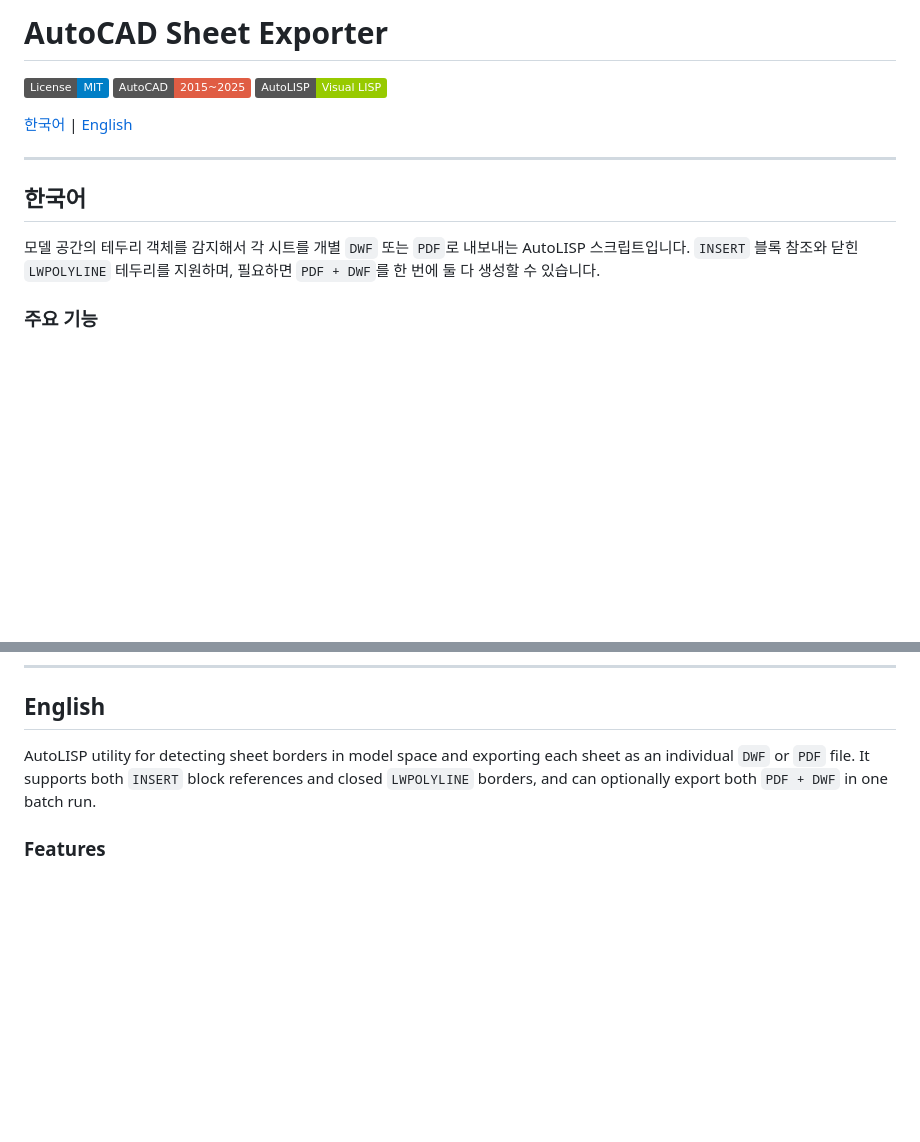
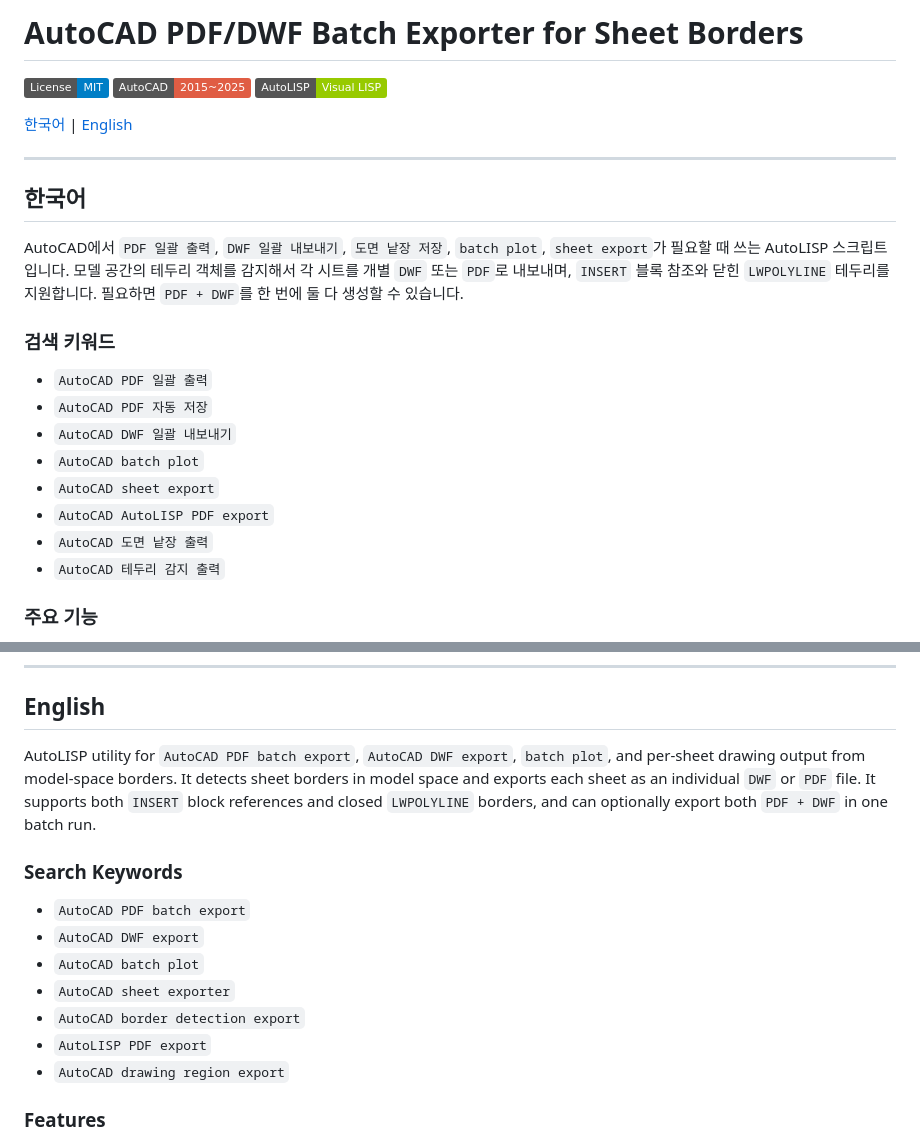
Before and after one commit to notoow/autocad-dwf-exporter, a Markdown page: README.md, 2 parts joined by grey strips. GitHub-like rendering; badges without logos; blank space fills up the shorter version.

Commit message:
Improve README search visibility

```diff
--- a/README.md
+++ b/README.md
@@ -1,4 +1,4 @@
-# AutoCAD Sheet Exporter
+# AutoCAD PDF/DWF Batch Exporter for Sheet Borders
 
 [![License: MIT](https://img.shields.io/badge/License-MIT-blue.svg)](LICENSE)
 [![AutoCAD](https://img.shields.io/badge/AutoCAD-2015~2025-red.svg)](https://www.autodesk.com/products/autocad)
@@ -11,8 +11,20 @@
 <a id="ko"></a>
 ## 한국어
 
-모델 공간의 테두리 객체를 감지해서 각 시트를 개별 `DWF` 또는 `PDF`로 내보내는 AutoLISP 스크립트입니다.
-`INSERT` 블록 참조와 닫힌 `LWPOLYLINE` 테두리를 지원하며, 필요하면 `PDF + DWF`를 한 번에 둘 다 생성할 수 있습니다.
+AutoCAD에서 `PDF 일괄 출력`, `DWF 일괄 내보내기`, `도면 낱장 저장`, `batch plot`, `sheet export`가 필요할 때 쓰는 AutoLISP 스크립트입니다.
+모델 공간의 테두리 객체를 감지해서 각 시트를 개별 `DWF` 또는 `PDF`로 내보내며, `INSERT` 블록 참조와 닫힌 `LWPOLYLINE` 테두리를 지원합니다.
+필요하면 `PDF + DWF`를 한 번에 둘 다 생성할 수 있습니다.
+
+### 검색 키워드
+
+- `AutoCAD PDF 일괄 출력`
+- `AutoCAD PDF 자동 저장`
+- `AutoCAD DWF 일괄 내보내기`
+- `AutoCAD batch plot`
+- `AutoCAD sheet export`
+- `AutoCAD AutoLISP PDF export`
+- `AutoCAD 도면 낱장 출력`
+- `AutoCAD 테두리 감지 출력`
 
 ### 주요 기능
 
@@ -99,8 +111,19 @@ python encode_euckr.py export_dwf_ui.dcl
 <a id="english"></a>
 ## English
 
-AutoLISP utility for detecting sheet borders in model space and exporting each sheet as an individual `DWF` or `PDF` file.
+AutoLISP utility for `AutoCAD PDF batch export`, `AutoCAD DWF export`, `batch plot`, and per-sheet drawing output from model-space borders.
+It detects sheet borders in model space and exports each sheet as an individual `DWF` or `PDF` file.
 It supports both `INSERT` block references and closed `LWPOLYLINE` borders, and can optionally export both `PDF + DWF` in one batch run.
+
+### Search Keywords
+
+- `AutoCAD PDF batch export`
+- `AutoCAD DWF export`
+- `AutoCAD batch plot`
+- `AutoCAD sheet exporter`
+- `AutoCAD border detection export`
+- `AutoLISP PDF export`
+- `AutoCAD drawing region export`
 
 ### Features
 
```
